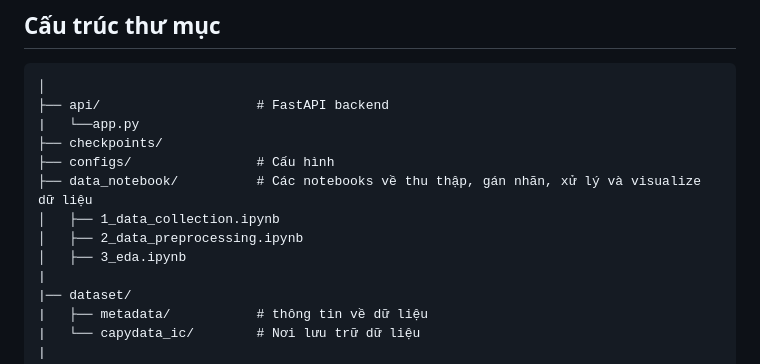
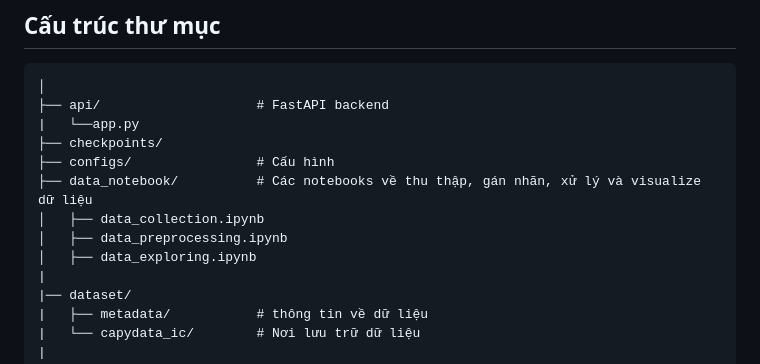
Before and after one commit to vnpq/CapyData-ImageCaptioning, a Markdown page: README.md, the part around the change. Drawn GitHub-style.

```diff
--- a/README.md
+++ b/README.md
@@ -27,9 +27,9 @@ Giao diện web cho phép bạn:
 ├── checkpoints/
 ├── configs/                # Cấu hình
 ├── data_notebook/          # Các notebooks về thu thập, gán nhãn, xử lý và visualize dữ liệu
-│   ├── 1_data_collection.ipynb
-│   ├── 2_data_preprocessing.ipynb
-│   ├── 3_eda.ipynb
+│   ├── data_collection.ipynb
+│   ├── data_preprocessing.ipynb
+│   ├── data_exploring.ipynb
 |
 |── dataset/
 |   ├── metadata/           # thông tin về dữ liệu
```
